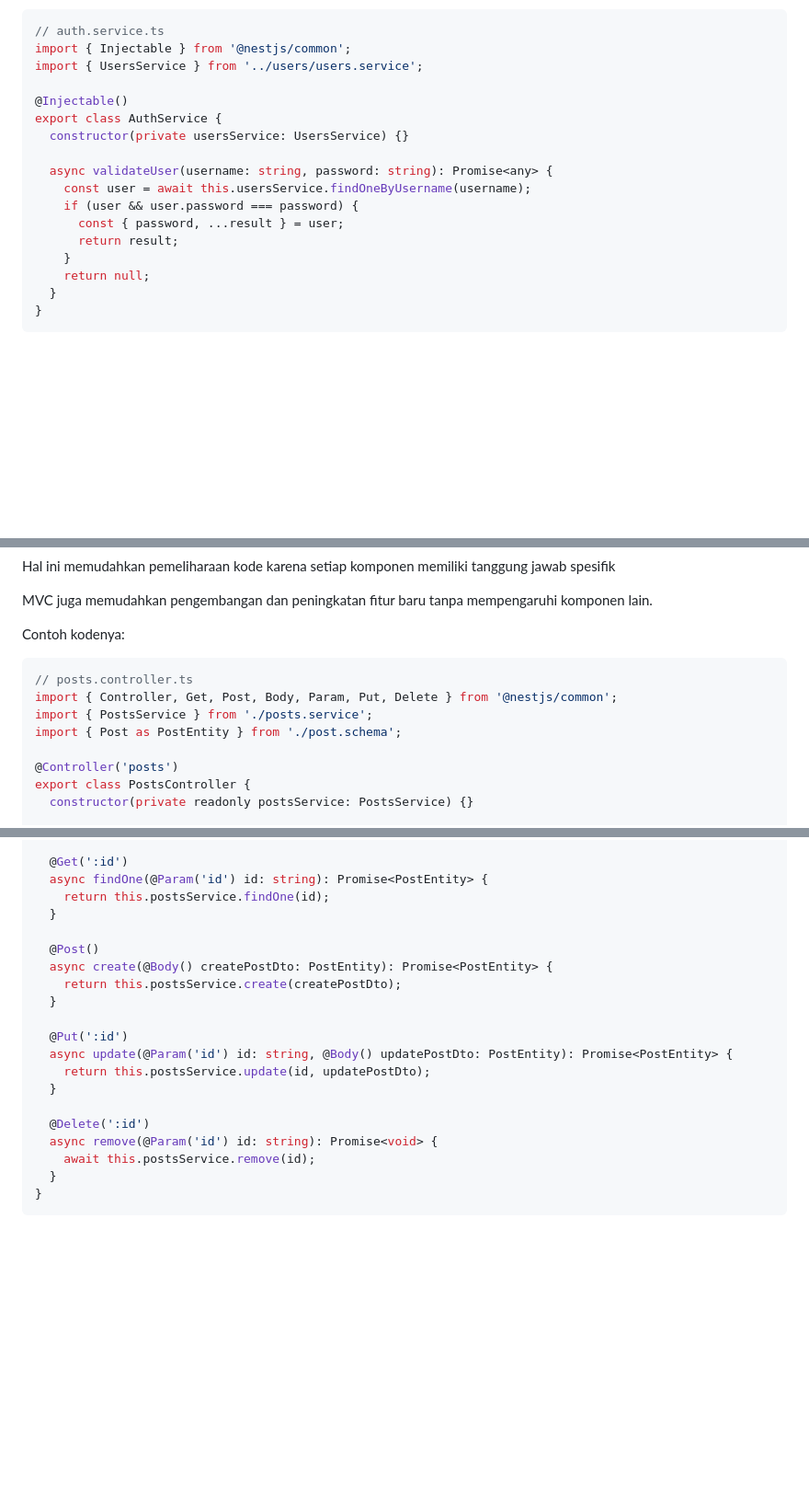
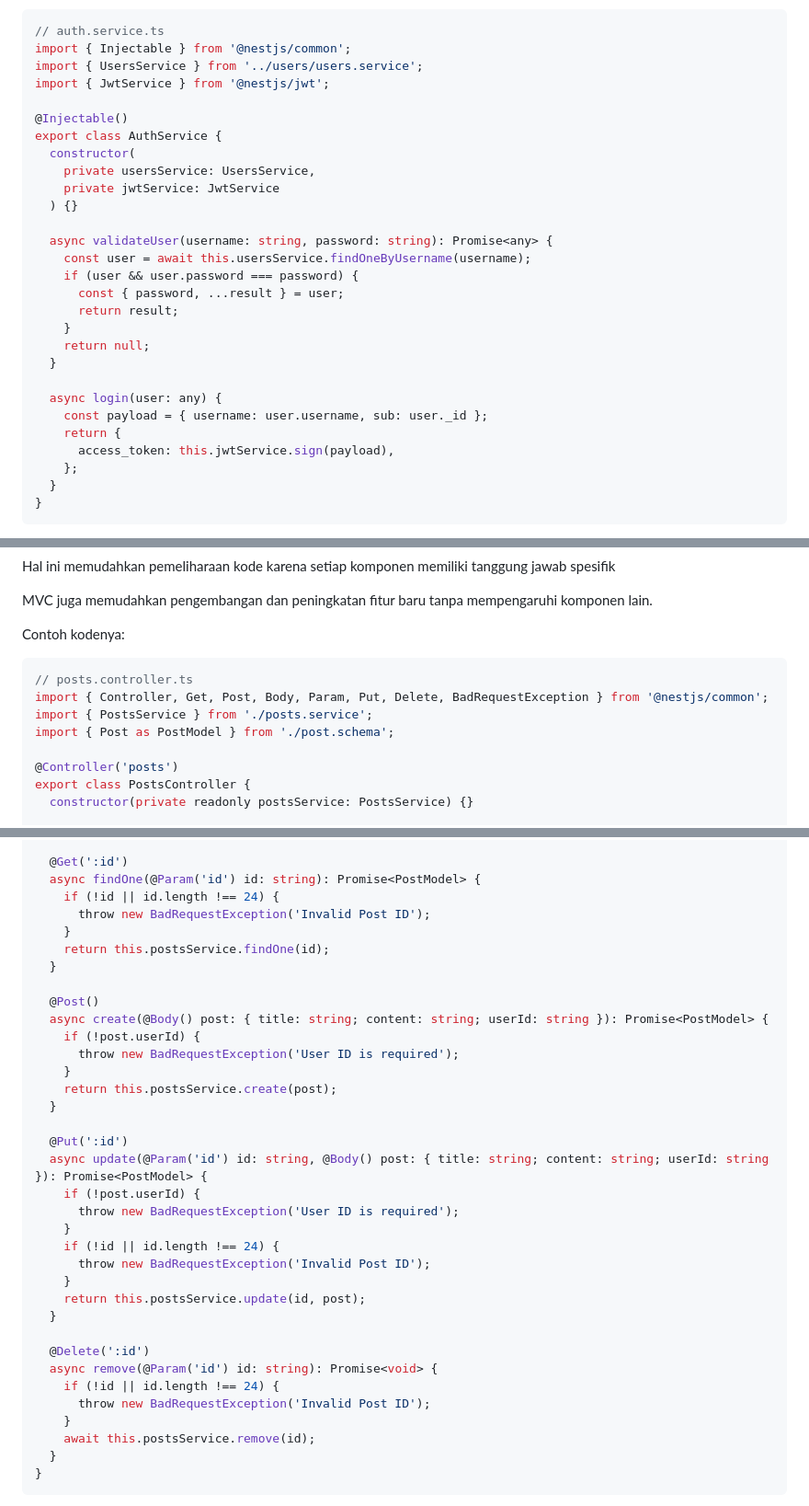
Before and after one commit to danangfir/user-post, a Markdown page: README.md, 3 parts joined by grey strips. Shown: that part at 92% size. Rendered like a GitHub page; blank space fills up the shorter version.

````diff
--- a/README.md
+++ b/README.md
@@ -54,10 +56,14 @@ Contoh Kodenya:
 // auth.service.ts
 import { Injectable } from '@nestjs/common';
 import { UsersService } from '../users/users.service';
+import { JwtService } from '@nestjs/jwt';
 
 @Injectable()
 export class AuthService {
-  constructor(private usersService: UsersService) {}
+  constructor(
+    private usersService: UsersService,
+    private jwtService: JwtService
+  ) {}
 
   async validateUser(username: string, password: string): Promise<any> {
     const user = await this.usersService.findOneByUsername(username);
@@ -66,6 +72,13 @@ export class AuthService {
       return result;
     }
     return null;
+  }
+
+  async login(user: any) {
+    const payload = { username: user.username, sub: user._id };
+    return {
+      access_token: this.jwtService.sign(payload),
+    };
   }
 }
 ```
@@ -84,9 +97,9 @@ MVC juga memudahkan pengembangan dan peningkatan fitur baru tanpa mempengaruhi k
 Contoh kodenya:
 ```typescript
 // posts.controller.ts
-import { Controller, Get, Post, Body, Param, Put, Delete } from '@nestjs/common';
+import { Controller, Get, Post, Body, Param, Put, Delete, BadRequestException } from '@nestjs/common';
 import { PostsService } from './posts.service';
-import { Post as PostEntity } from './post.schema';
+import { Post as PostModel } from './post.schema';
 
 @Controller('posts')
 export class PostsController {
@@ -98,22 +111,37 @@ export class PostsController {
   }
 
   @Get(':id')
-  async findOne(@Param('id') id: string): Promise<PostEntity> {
+  async findOne(@Param('id') id: string): Promise<PostModel> {
+    if (!id || id.length !== 24) {
+      throw new BadRequestException('Invalid Post ID');
+    }
     return this.postsService.findOne(id);
   }
 
   @Post()
-  async create(@Body() createPostDto: PostEntity): Promise<PostEntity> {
-    return this.postsService.create(createPostDto);
+  async create(@Body() post: { title: string; content: string; userId: string }): Promise<PostModel> {
+    if (!post.userId) {
+      throw new BadRequestException('User ID is required');
+    }
+    return this.postsService.create(post);
   }
 
   @Put(':id')
-  async update(@Param('id') id: string, @Body() updatePostDto: PostEntity): Promise<PostEntity> {
-    return this.postsService.update(id, updatePostDto);
+  async update(@Param('id') id: string, @Body() post: { title: string; content: string; userId: string }): Promise<PostModel> {
+    if (!post.userId) {
+      throw new BadRequestException('User ID is required');
+    }
+    if (!id || id.length !== 24) {
+      throw new BadRequestException('Invalid Post ID');
+    }
+    return this.postsService.update(id, post);
   }
 
   @Delete(':id')
   async remove(@Param('id') id: string): Promise<void> {
+    if (!id || id.length !== 24) {
+      throw new BadRequestException('Invalid Post ID');
+    }
     await this.postsService.remove(id);
   }
 }
````
Also changed, not shown: other parts of README.md (+10 -7 lines).
